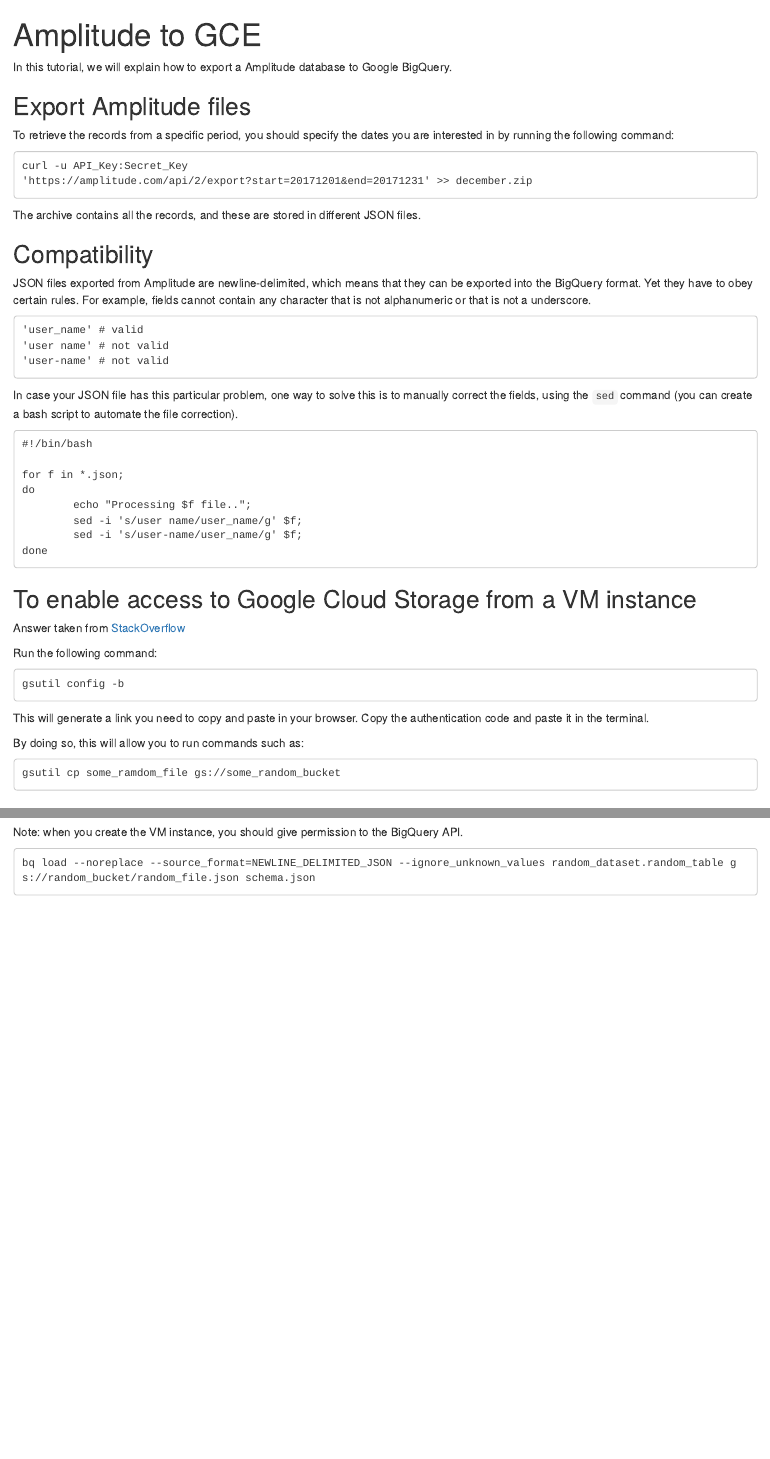
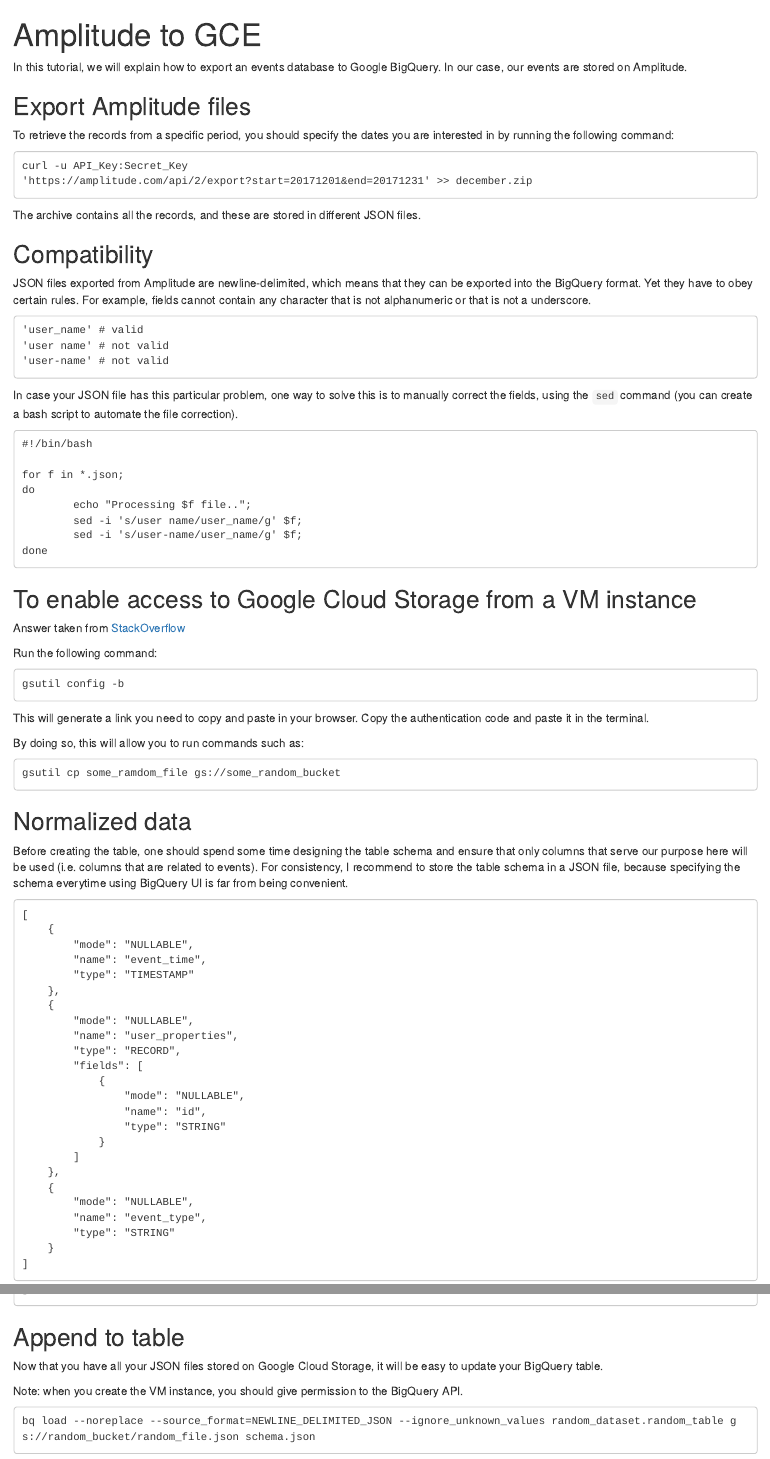
Before and after one commit to appchoose/tutorials, an R Markdown document (gce.Rmd): the page in a window 1100 px wide, from its top, and a second part further down, joined at a grey line. Rendered offline with R 4.5, knitr and Pandoc, with nearby package versions.

Commit message:
schema.json

````diff
--- a/gce.Rmd
+++ b/gce.Rmd
@@ -7,7 +7,7 @@
 knitr::opts_chunk$set(echo = TRUE)
 ```
 
-In this tutorial, we will explain how to export a Amplitude database to Google BigQuery.
+In this tutorial, we will explain how to export an events database to Google BigQuery. In our case, our events are stored on Amplitude.
 
 ## Export Amplitude files
 
@@ -63,6 +63,37 @@
 gsutil cp some_ramdom_file gs://some_random_bucket
 ```
 
+## Normalized data
+
+Before creating the table, one should spend some time designing the table schema and ensure that only columns that serve our purpose here will be used (i.e. columns that are related to events). For consistency, I recommend to store the table schema in a JSON file, because specifying the schema everytime using BigQuery UI is far from being convenient.
+
+```
+[
+    {
+        "mode": "NULLABLE",
+        "name": "event_time",
+        "type": "TIMESTAMP"
+    },
+    {
+        "mode": "NULLABLE",
+        "name": "user_properties",
+        "type": "RECORD",
+        "fields": [
+            {
+                "mode": "NULLABLE",
+                "name": "id",
+                "type": "STRING"
+            }
+        ]
+    },
+    {
+        "mode": "NULLABLE",
+        "name": "event_type",
+        "type": "STRING"
+    }
+]
+```
+
 ## Append to table
 
 Now that you have all your JSON files stored on Google Cloud Storage, it will be easy to update your BigQuery table.
````
